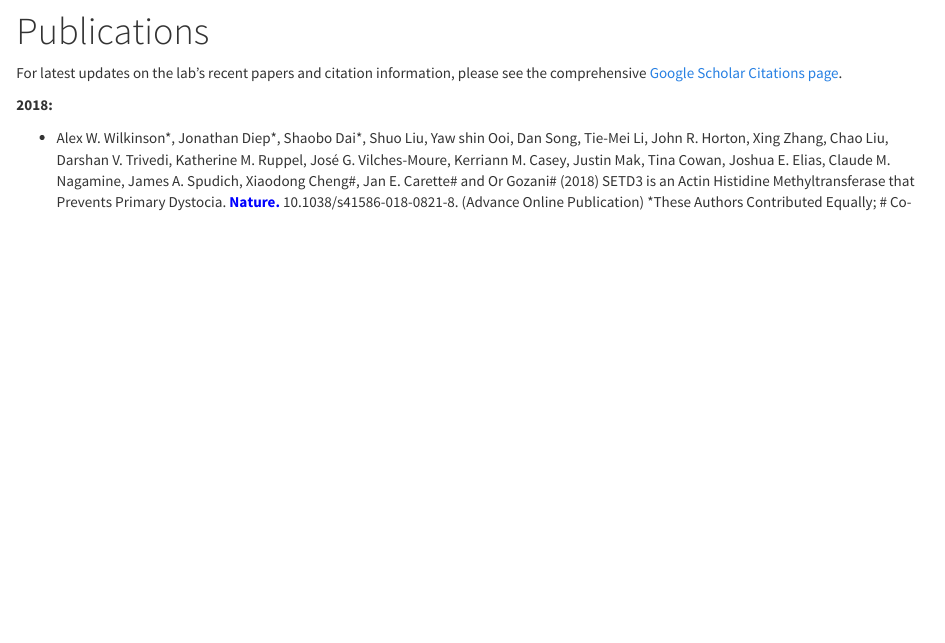
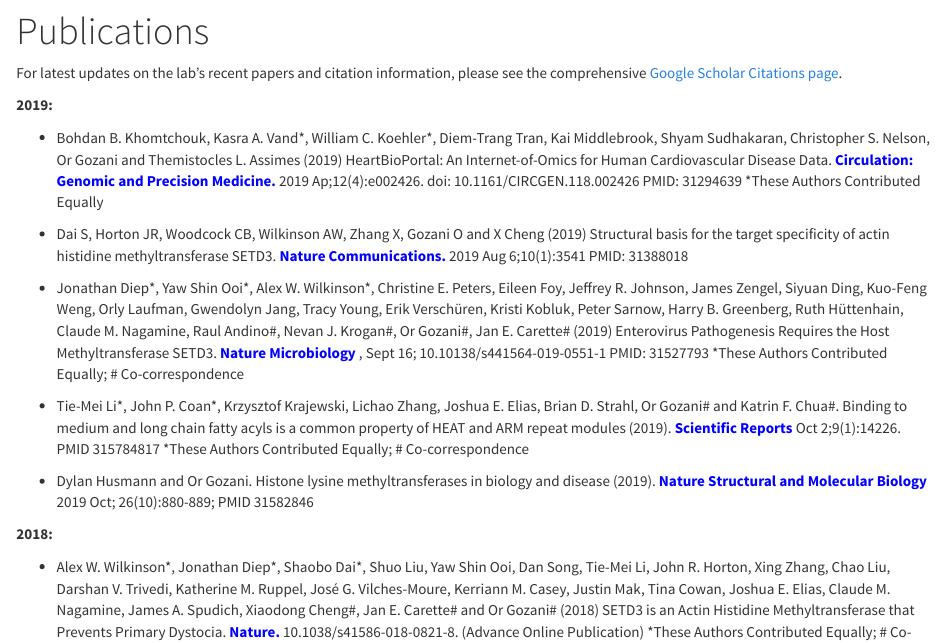
Before and after one commit to gozani-lab-website/website, an R Markdown document (publications.Rmd): the page in a window 1100 px wide, from 60 px down. The pictures show the output file publications.html that the author committed with the source, opened offline.

Commit message:
updated publications

```diff
--- a/publications.Rmd
+++ b/publications.Rmd
@@ -4,9 +4,24 @@
 
 For latest updates on the lab's recent papers and citation information, please see the comprehensive [Google Scholar Citations page](https://scholar.google.com/citations?user=jopHD6kAAAAJ&hl=en).
 
+**2019:**
+
+- Bohdan B. Khomtchouk, Kasra A. Vand\*, William C. Koehler\*, Diem-Trang Tran, Kai Middlebrook,  Shyam Sudhakaran, Christopher S. Nelson, Or Gozani and Themistocles L. Assimes (2019) HeartBioPortal: An Internet-of-Omics for Human Cardiovascular Disease Data. <a href="https://www.ahajournals.org/doi/10.1161/CIRCGEN.118.002426" target="_blank"> <strong> <span style="color: #0000ff;"> Circulation: Genomic and Precision Medicine. </span></strong></a> 2019 Ap;12(4):e002426. doi: 10.1161/CIRCGEN.118.002426  PMID: 31294639
+\*These Authors Contributed Equally
+
+- Dai S, Horton JR, Woodcock CB, Wilkinson AW, Zhang X, Gozani O and X Cheng (2019) Structural basis for the target specificity of actin histidine methyltransferase SETD3. <a href="https://www.nature.com/articles/s41467-019-11554-6" target="_blank"> <strong> <span style="color: #0000ff;"> Nature Communications. </span></strong></a> 2019 Aug 6;10(1):3541 PMID: 31388018
+
+- Jonathan Diep\*, Yaw Shin Ooi\*, Alex W. Wilkinson\*, Christine E. Peters, Eileen Foy, Jeffrey R. Johnson, James Zengel, Siyuan Ding, Kuo-Feng Weng, Orly Laufman, Gwendolyn Jang, Tracy Young, Erik Verschüren, Kristi Kobluk, Peter Sarnow, Harry B. Greenberg, Ruth Hüttenhain, Claude M. Nagamine, Raul Andino\#,  Nevan J. Krogan\#, Or Gozani\#, Jan E. Carette\# (2019) Enterovirus Pathogenesis Requires the Host Methyltransferase SETD3. <a href="https://www.nature.com/articles/s41564-019-0551-1" target="_blank"> <strong> <span style="color: #0000ff;"> Nature Microbiology </span></strong></a>, Sept 16; 10.10138/s441564-019-0551-1  PMID: 31527793
+\*These Authors Contributed Equally; \# Co-correspondence
+
+- Tie-Mei Li\*, John P. Coan\*, Krzysztof Krajewski, Lichao Zhang, Joshua E. Elias, Brian D. Strahl, Or Gozani\# and Katrin F. Chua\#. Binding to medium and long chain fatty acyls is a common property of HEAT and ARM repeat modules (2019). <a href="https://www.nature.com/articles/s41598-019-50817-6" target="_blank"> <strong> <span style="color: #0000ff;"> Scientific Reports </span></strong></a> Oct 2;9(1):14226. PMID 315784817
+\*These Authors Contributed Equally; \# Co-correspondence
+
+- Dylan Husmann and Or Gozani. Histone lysine methyltransferases in biology and disease (2019). <a href="https://www.nature.com/articles/s41594-019-0298-7" target="_blank"> <strong> <span style="color: #0000ff;"> Nature Structural and Molecular Biology </span></strong></a> 2019 Oct; 26(10):880-889; PMID 31582846
+
 **2018:**
 
-- Alex W. Wilkinson\*, Jonathan Diep\*, Shaobo Dai\*, Shuo Liu, Yaw shin Ooi,  Dan Song, Tie-Mei Li, John R. Horton, Xing Zhang, Chao Liu, Darshan V. Trivedi, Katherine M. Ruppel, José G. Vilches-Moure,  Kerriann M. Casey, Justin Mak, Tina Cowan, Joshua E. Elias, Claude M. Nagamine, James A. Spudich, Xiaodong Cheng\#, Jan E. Carette\# and Or Gozani\# (2018) SETD3 is an Actin Histidine Methyltransferase that Prevents Primary Dystocia. <a href="https://www.nature.com/articles/s41586-018-0821-8" target="_blank"> <strong> <span style="color: #0000ff;"> Nature. </span></strong></a> 10.1038/s41586-018-0821-8. (Advance Online Publication)
+- Alex W. Wilkinson\*, Jonathan Diep\*, Shaobo Dai\*, Shuo Liu, Yaw Shin Ooi,  Dan Song, Tie-Mei Li, John R. Horton, Xing Zhang, Chao Liu, Darshan V. Trivedi, Katherine M. Ruppel, José G. Vilches-Moure,  Kerriann M. Casey, Justin Mak, Tina Cowan, Joshua E. Elias, Claude M. Nagamine, James A. Spudich, Xiaodong Cheng\#, Jan E. Carette\# and Or Gozani\# (2018) SETD3 is an Actin Histidine Methyltransferase that Prevents Primary Dystocia. <a href="https://www.nature.com/articles/s41586-018-0821-8" target="_blank"> <strong> <span style="color: #0000ff;"> Nature. </span></strong></a> 10.1038/s41586-018-0821-8. (Advance Online Publication)
 \*These Authors Contributed Equally; \# Co-correspondence
 
 - Shuo Liu\*, Simone Hausmann\*, Scott Moore Carlson, Mary Esmeralda Fuentes, Joel William Francis, Renjitha Pillai, Shane Michael Lofgren, Laura Hulea, Kristofferson Tandoc, Jiuwei Lu, Ami Li, Nicholas Dang Nguyen, Marcello Caporicci, Michael Paul Kim, Anirban Maitra, Huamin Wang, Ignacio Ivan Wistuba, John Anthony Porco, Jr., Michael Cory Bassik, Joshua Eric Elias, Jikui Song, Ivan Topisirovic, Capucine Van Rechem, Pawel Karol Mazur\# and Or Gozani\# (2018) METTL13 methylation of eEF1A increases translational output to promote tumorigenesis. <a href="https://www.cell.com/cell/fulltext/S0092-8674(18)31563-0?_returnURL=https%3A%2F%2Flinkinghub.elsevier.com%2Fretrieve%2Fpii%2FS0092867418315630%3Fshowall%3Dtrue" target="_blank"> <strong> <span style="color: #0000ff;"> Cell. </span></strong></a>
```
Also changed, not shown: publications.html.
